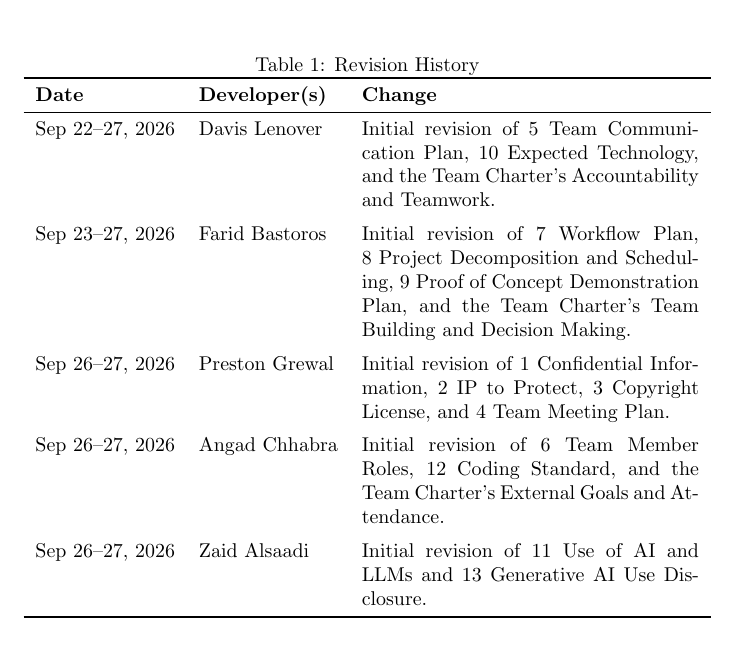
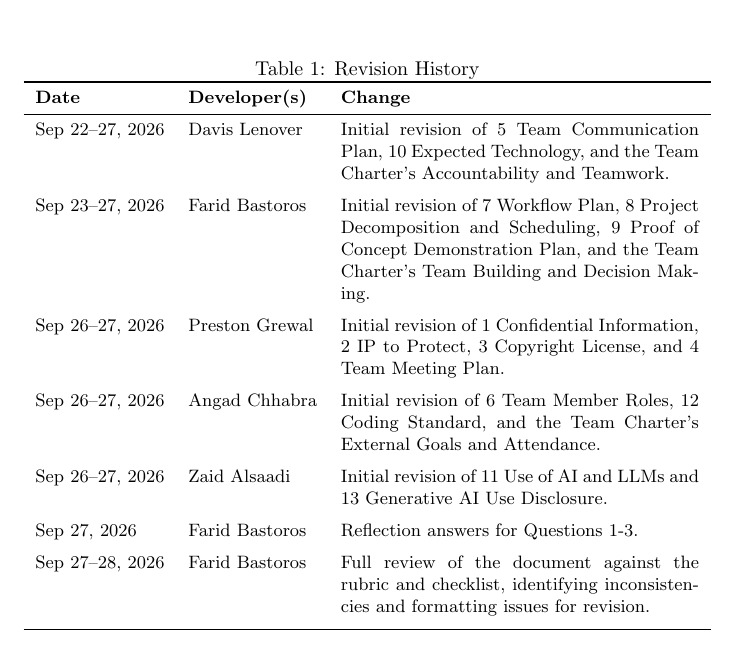
Before and after one commit to davislenover/BurnNEarn, a LaTeX document (docs/DevelopmentPlan/DevelopmentPlan.tex): part of page 1 of 28, cut so that both start at the same text. Compiled offline with pdfLaTeX; a LaTeX package or settings file that is missing is left out.

Commit message:
Add revision history rows for reflection, review, and revisions

```diff
--- a/docs/DevelopmentPlan/DevelopmentPlan.tex
+++ b/docs/DevelopmentPlan/DevelopmentPlan.tex
@@ -19,6 +19,7 @@
 \maketitle
 
 \begin{table}[hp]
+\small
 \caption{Revision History} \label{TblRevisionHistory}
 \begin{tabularx}{\textwidth}{llX}
 \toprule
@@ -33,6 +34,11 @@ Sep 26--27, 2026 & Preston Grewal & Initial revision of 1 Confidential Informati
 Sep 26--27, 2026 & Angad Chhabra & Initial revision of 6 Team Member Roles, 12 Coding Standard, and the Team Charter's External Goals and Attendance.\\
 \addlinespace
 Sep 26--27, 2026 & Zaid Alsaadi & Initial revision of 11 Use of AI and LLMs and 13 Generative AI Use Disclosure.\\
+\addlinespace
+Sep 27, 2026 & Farid Bastoros & Reflection answers for Questions 1-3.\\
+\addlinespace
+Sep 27--28, 2026 & Farid Bastoros & Full review of the document against the rubric and checklist, identifying inconsistencies and formatting issues for revision.\\
+\addlinespace
 \bottomrule
 \end{tabularx}
 \end{table}
```
